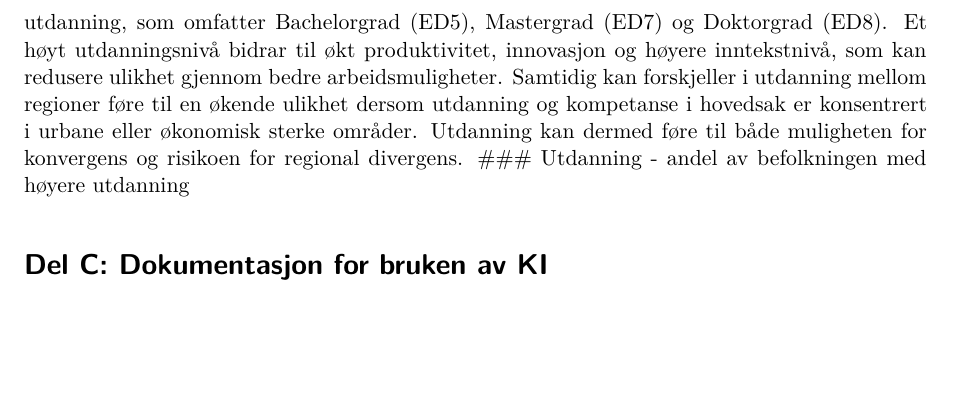
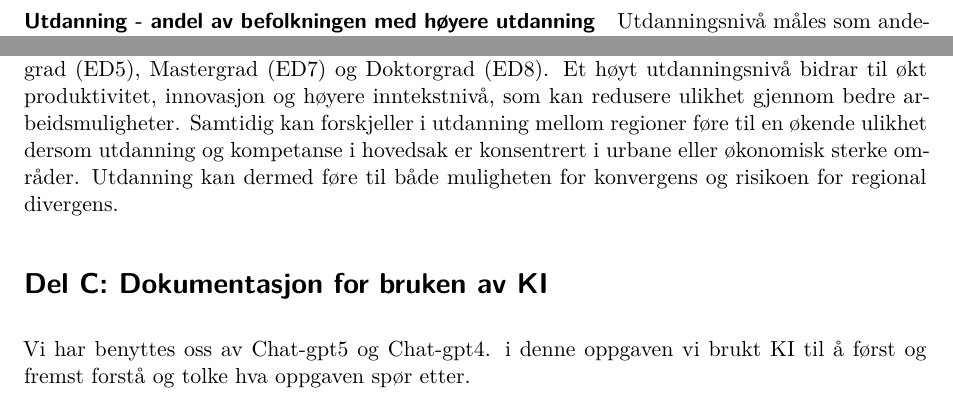
Before and after one commit to Irboy21/MSB104_Ass1, a Quarto document (ass2msb104grp3.qmd): part of page 3 of 3 before the commit and two parts of pages 1 and 3 of 3 after it, the two joined at a grey line, cut so that both start at the same text, the shorter picture padded with empty space. Rendered offline with R 4.5, knitr and Pandoc in place of Quarto, then LaTeX, with nearby package versions; some code elsewhere in the file could not run offline.

Commit message:
små justeringer

```diff
--- a/ass2msb104grp3.qmd
+++ b/ass2msb104grp3.qmd
@@ -138,8 +141,11 @@ som vist i @fig-gini-growth ser vi at
 Utdanningsnivå måles som andelen av befolkningen som har en høyere utdanning. I dette datasettet har vi filtrert og definert høyere utdanning ved koden ED5-8. ED5-8 er altså  tertiær utdanning, som omfatter Bachelorgrad (ED5), Mastergrad (ED7) og Doktorgrad (ED8). Et høyt utdanningsnivå bidrar til økt produktivitet, innovasjon og høyere inntekstnivå, som kan redusere ulikhet gjennom bedre arbeidsmuligheter. Samtidig kan forskjeller i utdanning mellom regioner føre til en økende ulikhet dersom utdanning og kompetanse i hovedsak er konsentrert i urbane eller økonomisk sterke områder. Utdanning kan dermed føre til både muligheten for konvergens og risikoen for regional divergens.
-### Utdanning - andel av befolkningen med høyere utdanning
+
+
 
 
 
 
 
 # Del C: Dokumentasjon for bruken av KI
+
+Vi har benyttes oss av Chat-gpt5 og Chat-gpt4. i denne oppgaven vi brukt KI til å først og fremst forstå og tolke hva oppgaven spør etter.
```
Also changed, not shown: ass2msb104grp3.qmd (3 more changed lines).
